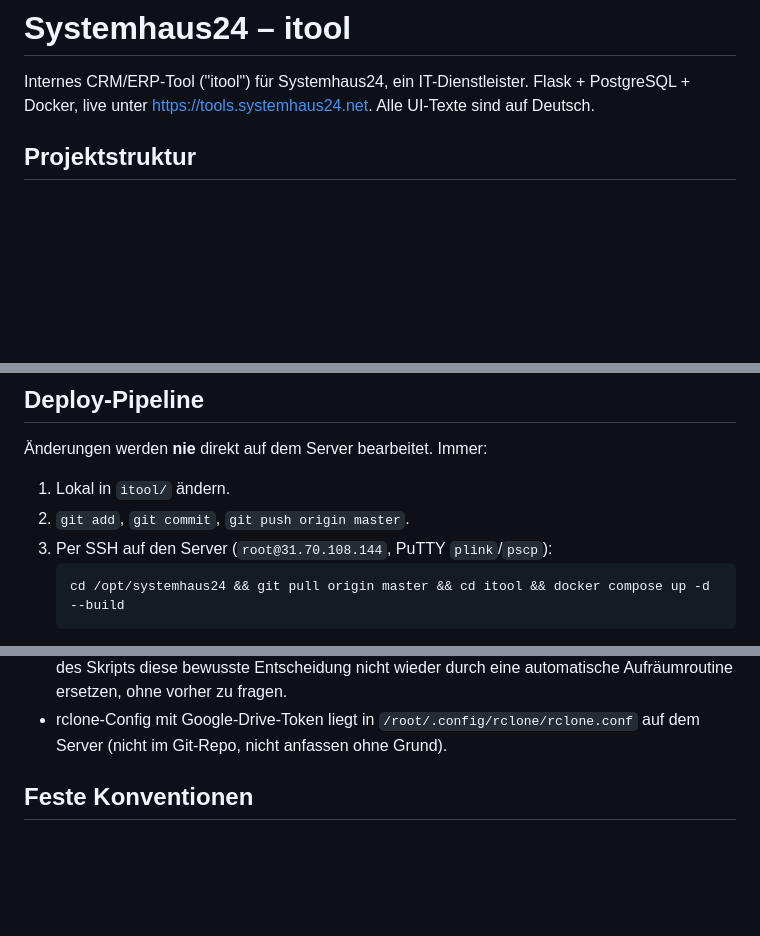
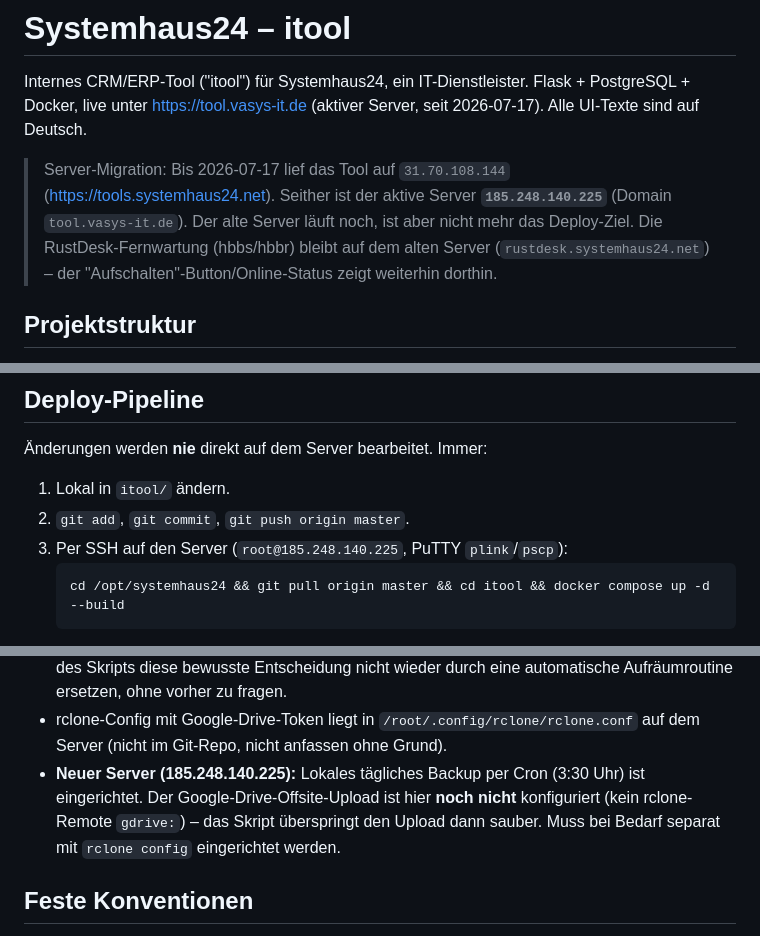
Before and after one commit to sysexperts/systemhaus24, a Markdown page: CLAUDE.md, 3 parts joined by grey strips. Rendered like a GitHub page; blank space fills up the shorter version.

Commit message:
CLAUDE.md auf neuen Server vasys-it aktualisiert

````diff
--- a/CLAUDE.md
+++ b/CLAUDE.md
@@ -1,7 +1,12 @@
 # Systemhaus24 – itool
 
 Internes CRM/ERP-Tool ("itool") für Systemhaus24, ein IT-Dienstleister. Flask + PostgreSQL + Docker,
-live unter https://tools.systemhaus24.net. Alle UI-Texte sind auf Deutsch.
+live unter https://tool.vasys-it.de (aktiver Server, seit 2026-07-17). Alle UI-Texte sind auf Deutsch.
+
+> Server-Migration: Bis 2026-07-17 lief das Tool auf `31.70.108.144` (https://tools.systemhaus24.net).
+> Seither ist der aktive Server **`185.248.140.225`** (Domain `tool.vasys-it.de`). Der alte Server läuft
+> noch, ist aber nicht mehr das Deploy-Ziel. Die RustDesk-Fernwartung (hbbs/hbbr) bleibt auf dem alten
+> Server (`rustdesk.systemhaus24.net`) – der "Aufschalten"-Button/Online-Status zeigt weiterhin dorthin.
 
 ## Projektstruktur
 
@@ -15,7 +20,7 @@ live unter https://tools.systemhaus24.net. Alle UI-Texte sind auf Deutsch.
 
 1. Lokal in `itool/` ändern.
 2. `git add`, `git commit`, `git push origin master`.
-3. Per SSH auf den Server (`root@31.70.108.144`, PuTTY `plink`/`pscp`):
+3. Per SSH auf den Server (`root@185.248.140.225`, PuTTY `plink`/`pscp`):
    ```
    cd /opt/systemhaus24 && git pull origin master && cd itool && docker compose up -d --build
    ```
@@ -46,6 +51,9 @@ kein Volume-Rename passiert (sonst Datenverlust).
   ohne vorher zu fragen.
 - rclone-Config mit Google-Drive-Token liegt in `/root/.config/rclone/rclone.conf` auf dem Server
   (nicht im Git-Repo, nicht anfassen ohne Grund).
+- **Neuer Server (185.248.140.225):** Lokales tägliches Backup per Cron (3:30 Uhr) ist eingerichtet.
+  Der Google-Drive-Offsite-Upload ist hier **noch nicht** konfiguriert (kein rclone-Remote `gdrive:`) –
+  das Skript überspringt den Upload dann sauber. Muss bei Bedarf separat mit `rclone config` eingerichtet werden.
 
 ## Feste Konventionen
 
````
